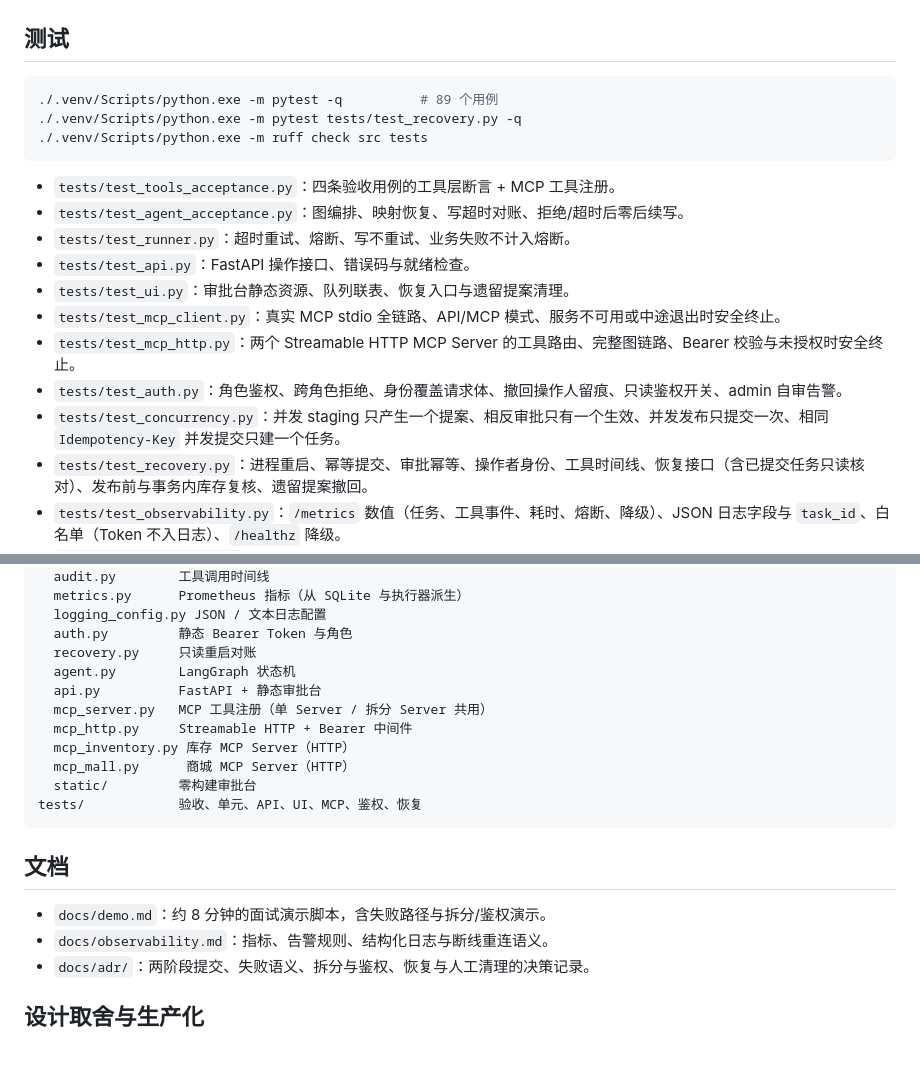
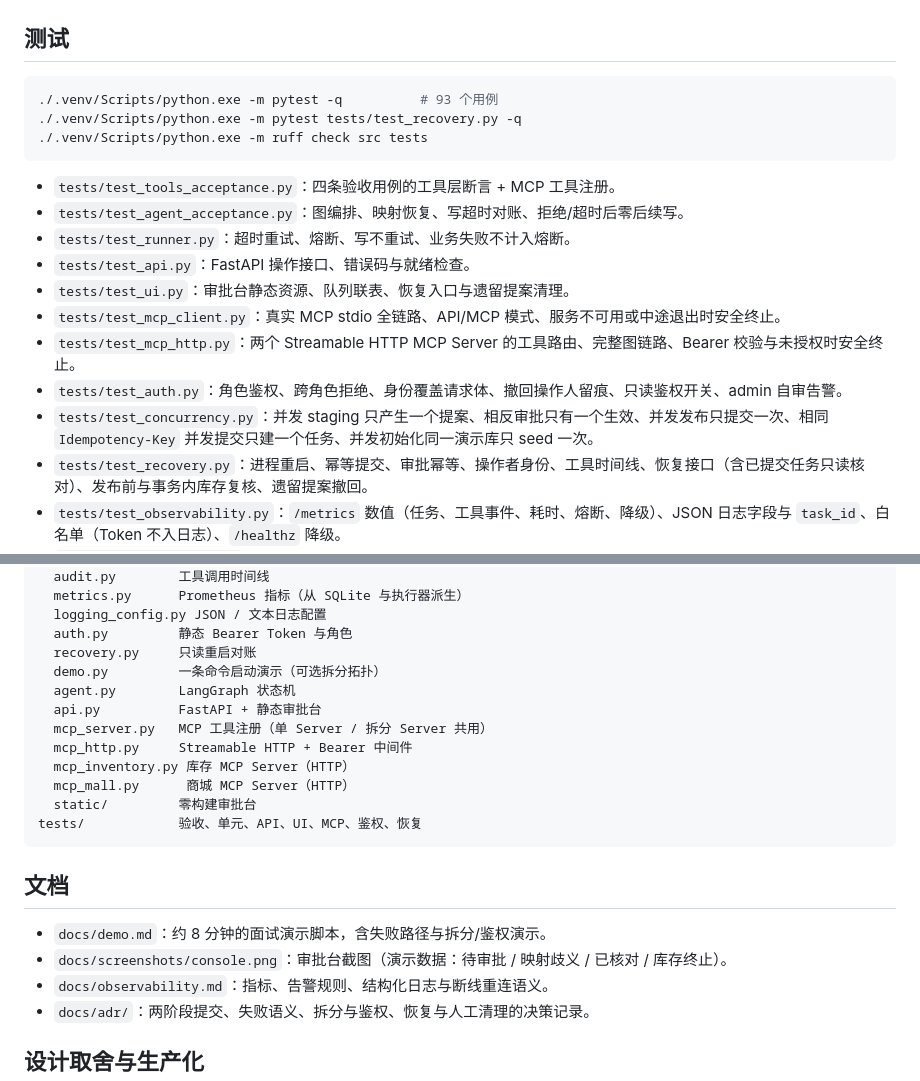
Before and after one commit to xiaoqingxu271/stock_pilot, a Markdown page: README.md, 2 parts joined by grey strips. Rendered like a GitHub page; blank space fills up the shorter version.

````diff
--- a/README.md
+++ b/README.md
@@ -159,7 +178,7 @@ POSIX 把 `./.venv/Scripts/python.exe` 换成 `.venv/bin/python` 即可。
 ## 测试
 
 ```bash
-./.venv/Scripts/python.exe -m pytest -q          # 89 个用例
+./.venv/Scripts/python.exe -m pytest -q          # 93 个用例
 ./.venv/Scripts/python.exe -m pytest tests/test_recovery.py -q
 ./.venv/Scripts/python.exe -m ruff check src tests
 ```
@@ -172,7 +191,7 @@ POSIX 把 `./.venv/Scripts/python.exe` 换成 `.venv/bin/python` 即可。
 - `tests/test_mcp_client.py`：真实 MCP stdio 全链路、API/MCP 模式、服务不可用或中途退出时安全终止。
 - `tests/test_mcp_http.py`：两个 Streamable HTTP MCP Server 的工具路由、完整图链路、Bearer 校验与未授权时安全终止。
 - `tests/test_auth.py`：角色鉴权、跨角色拒绝、身份覆盖请求体、撤回操作人留痕、只读鉴权开关、admin 自审告警。
-- `tests/test_concurrency.py`：并发 staging 只产生一个提案、相反审批只有一个生效、并发发布只提交一次、相同 `Idempotency-Key` 并发提交只建一个任务。
+- `tests/test_concurrency.py`：并发 staging 只产生一个提案、相反审批只有一个生效、并发发布只提交一次、相同 `Idempotency-Key` 并发提交只建一个任务、并发初始化同一演示库只 seed 一次。
 - `tests/test_recovery.py`：进程重启、幂等提交、审批幂等、操作者身份、工具时间线、恢复接口（含已提交任务只读核对）、发布前与事务内库存复核、遗留提案撤回。
 - `tests/test_observability.py`：`/metrics` 数值（任务、工具事件、耗时、熔断、降级）、JSON 日志字段与 `task_id`、白名单（Token 不入日志）、`/healthz` 降级。
 - `tests/test_reconnect.py`：HTTP MCP Server 停机 → 任务安全中止 → 同端口重启 → 自动重连 → 新任务完成，审计中只有一次成功 `publish_listing`。
@@ -194,6 +213,7 @@ src/stock_pilot/
   logging_config.py JSON / 文本日志配置
   auth.py         静态 Bearer Token 与角色
   recovery.py     只读重启对账
+  demo.py         一条命令启动演示（可选拆分拓扑）
   agent.py        LangGraph 状态机
   api.py          FastAPI + 静态审批台
   mcp_server.py   MCP 工具注册（单 Server / 拆分 Server 共用）
@@ -207,6 +227,7 @@ tests/            验收、单元、API、UI、MCP、鉴权、恢复
 ## 文档
 
 - `docs/demo.md`：约 8 分钟的面试演示脚本，含失败路径与拆分/鉴权演示。
+- `docs/screenshots/console.png`：审批台截图（演示数据：待审批 / 映射歧义 / 已核对 / 库存终止）。
 - `docs/observability.md`：指标、告警规则、结构化日志与断线重连语义。
 - `docs/adr/`：两阶段提交、失败语义、拆分与鉴权、恢复与人工清理的决策记录。
 
````
Also changed, not shown: other parts of README.md (+21 -2 lines), CLAUDE.md (+11 -5 lines), docs/demo.md (+3 -2 lines), docs/screenshots/console.png (added), 5 other files.
